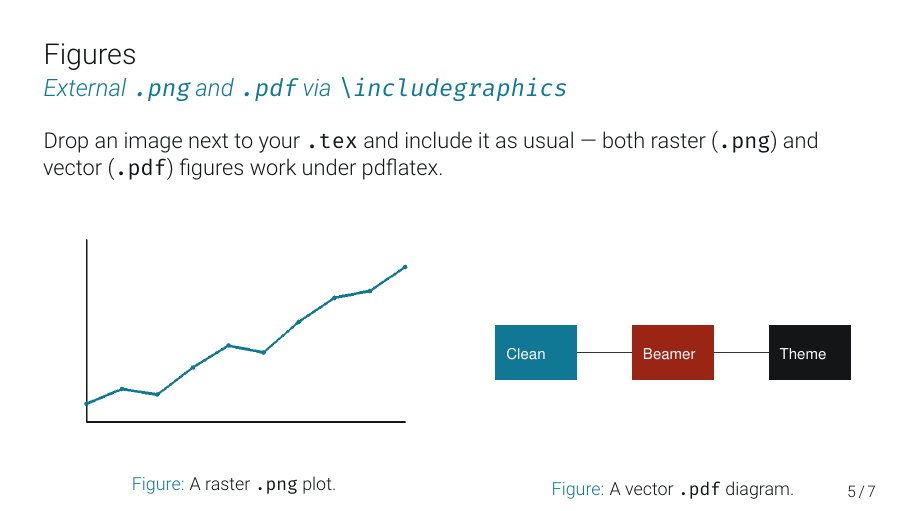
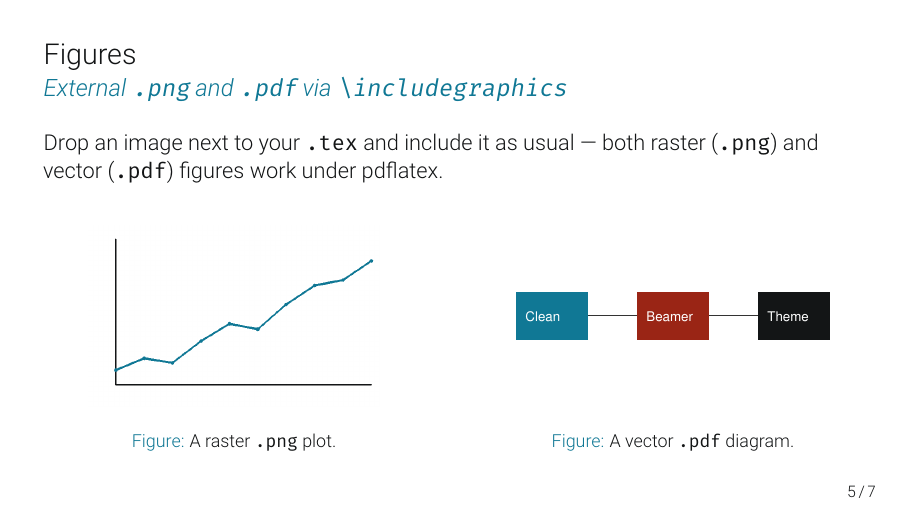
Before and after one commit to andrerecio/clean-beamer, LaTeX slides (demo.tex, which reads beamerthemeClean.sty): page 7 of 10. Compiled offline with pdfLaTeX.

Commit message:
Fix Overleaf-reported warnings: fontenc order and Figures overflow
- Load fontenc before roboto/FiraMono so roboto's light default series
  is never resolved against OT1/cmss (fixes 'Font shape OT1/cmss/l/n
  undefined' + substitution warnings).
- Shrink Figures-frame images 4cm -> 3.2cm: the frame was ~22.6pt too
  tall (overfull vbox at demo.tex:120) and the captions collided with
  the footline.
- Make \clean@padgrid pad a per-render copy of the author cells so
  rendering the title page twice can't accumulate phantom grid cells.

Co-Authored-By: Claude Fable 5 <noreply@anthropic.com>
Claude-Session: https://claude.ai/code/session_01A5SuzE4sr9DYfVGB9ohwif

```diff
--- a/beamerthemeClean.sty
+++ b/beamerthemeClean.sty
@@ -188,13 +188,16 @@
 % \cleanNcols column slots. Without this, a last row of two cells in a 3-column
 % grid (5, 8, 11... authors) is "[A]\hfill[B]\hfill", and the equal \hfill glue
 % drifts B toward the slide centre instead of seating it under column 2.
+% Pads go into \clean@gridcells (a per-render copy), never into
+% \clean@authorcells itself, so rendering the title page more than once
+% doesn't accumulate phantom cells.
 \newcommand{\clean@padgrid}{%
   \@tempcnta=\value{cleanauthors}\relax
   \loop\ifnum\@tempcnta>\cleanNcols\relax \advance\@tempcnta-\cleanNcols\relax\repeat
   \ifnum\@tempcnta<\cleanNcols\relax
     \@tempcntb=\cleanNcols\relax \advance\@tempcntb-\@tempcnta\relax
     \loop\ifnum\@tempcntb>0\relax
-      \appto\clean@authorcells{\clean@authorcell{}{}{}{}}%
+      \appto\clean@gridcells{\clean@authorcell{}{}{}{}}%
       \advance\@tempcntb-1\relax
     \repeat
   \fi
@@ -205,8 +208,9 @@
   \edef\cleanNcols{\ifnum\value{cleanauthors}<3 \number\value{cleanauthors}\else3\fi}%
   \setlength{\cleancolwd}{\dimexpr\textwidth/\cleanNcols-1.5em\relax}%
   \setcounter{cleancol}{0}%
+  \let\clean@gridcells\clean@authorcells
   \clean@padgrid
-  \clean@authorcells\par
+  \clean@gridcells\par
 }
 
 % ----------------------------------------------------------------------
--- a/demo.tex
+++ b/demo.tex
@@ -6,9 +6,13 @@
 % --- Fonts: Roboto Light (text) + Fira Mono (code) -------------------
 % These packages ship the fonts inside TeX Live, so no system-font install
 % is needed and they work under pdflatex.
+% fontenc must come first: roboto's [light] option switches the default series
+% to l (light), and if fontenc loads afterwards it re-selects the current font
+% while still in OT1/cmss, which has no light series — yielding a
+% "Font shape `OT1/cmss/l/n' undefined" substitution warning.
+\usepackage[T1]{fontenc}
 \usepackage[sfdefault, light]{roboto}
 \usepackage[scaled]{FiraMono}
-\usepackage[T1]{fontenc}
 \usepackage{microtype}
 
 % --- Bibliography: true Chicago author–date via biblatex-chicago -----
@@ -108,14 +112,14 @@
     \begin{column}{0.5\textwidth}
       \begin{figure}
         \centering
-        \includegraphics[width=\linewidth, height=4cm, keepaspectratio]{figures/example-plot.png}
+        \includegraphics[width=\linewidth, height=3.2cm, keepaspectratio]{figures/example-plot.png}
         \caption{A raster \texttt{.png} plot.}
       \end{figure}
     \end{column}
     \begin{column}{0.5\textwidth}
       \begin{figure}
         \centering
-        \includegraphics[width=\linewidth, height=4cm, keepaspectratio]{figures/example-diagram.pdf}
+        \includegraphics[width=\linewidth, height=3.2cm, keepaspectratio]{figures/example-diagram.pdf}
         \caption{A vector \texttt{.pdf} diagram.}
       \end{figure}
     \end{column}
```
